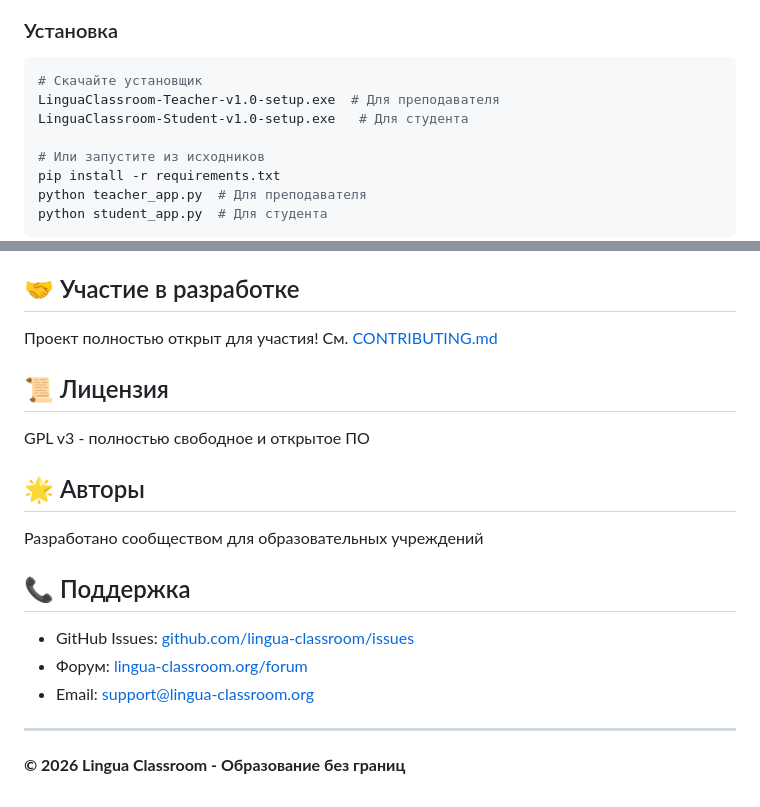
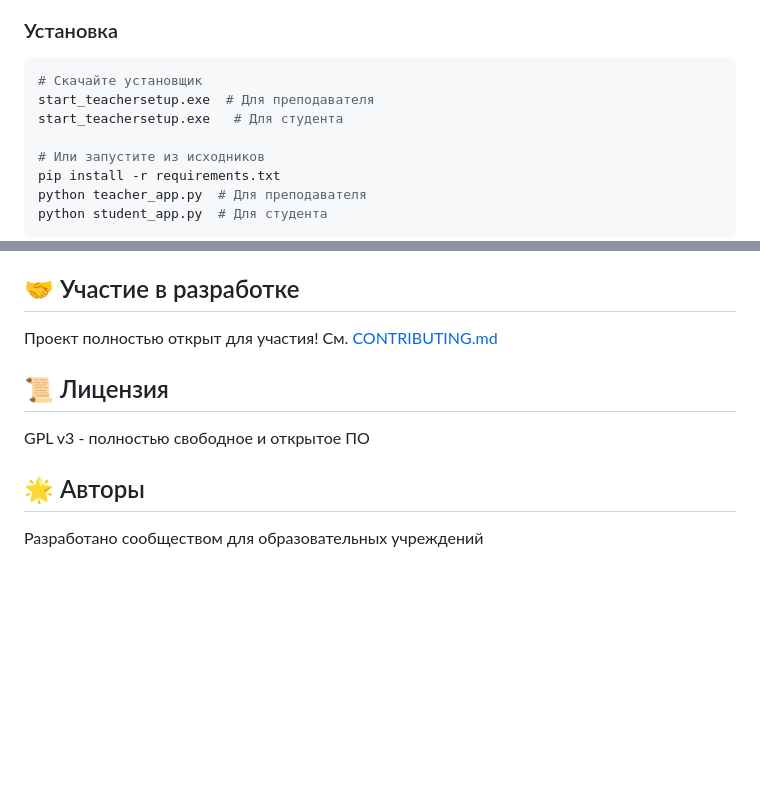
Before and after one commit to ramp-rar/alfarid, a Markdown page: README.md, 2 parts joined by grey strips. Drawn GitHub-style; blank space fills up the shorter version.

````diff
--- a/README.md
+++ b/README.md
@@ -50,8 +50,8 @@ Lingua Classroom - это бесплатная система управлени
 
 ```bash
 # Скачайте установщик
-LinguaClassroom-Teacher-v1.0-setup.exe  # Для преподавателя
-LinguaClassroom-Student-v1.0-setup.exe   # Для студента
+start_teachersetup.exe  # Для преподавателя
+start_teachersetup.exe   # Для студента
 
 # Или запустите из исходников
 pip install -r requirements.txt
@@ -111,13 +111,3 @@ GPL v3 - полностью свободное и открытое ПО
 ## 🌟 Авторы
 
 Разработано сообществом для образовательных учреждений
-
-## 📞 Поддержка
-
-- GitHub Issues: [github.com/lingua-classroom/issues](https://github.com)
-- Форум: [lingua-classroom.org/forum](https://lingua-classroom.org)
-- Email: support@lingua-classroom.org
-
----
-
-**© 2026 Lingua Classroom - Образование без границ**
````
Also changed, not shown: other parts of README.md (+5 -5 lines).
